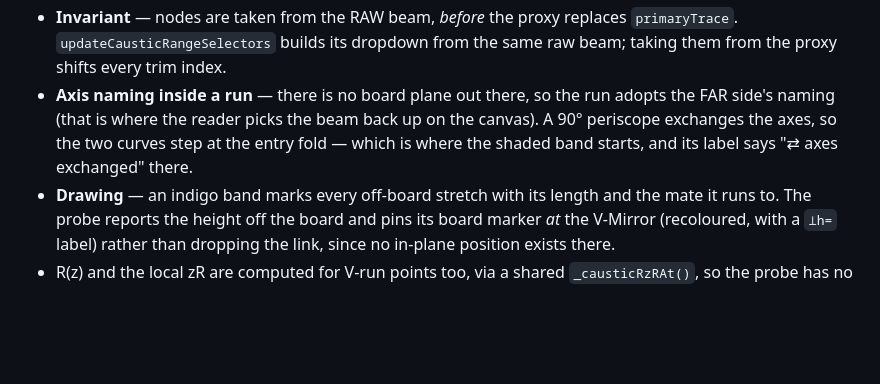
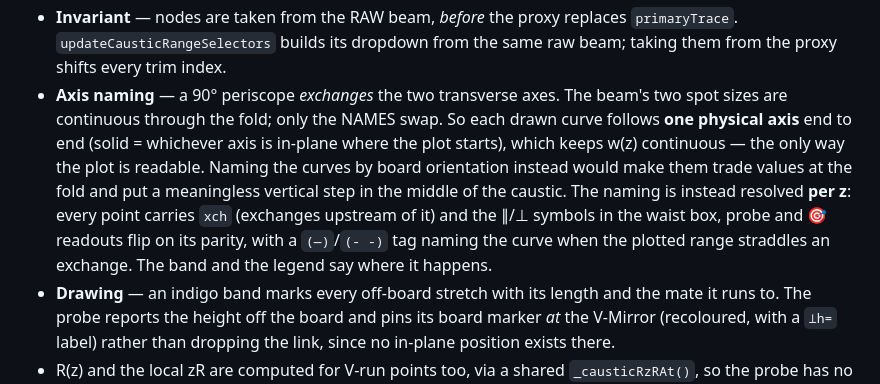
Before and after one commit to s20000125-alt/Sideband, a Markdown page: simulator/CHANGELOG.md, the part around the change. Drawn GitHub-style; blank space fills up the shorter version.

Commit message:
Keep both caustic curves continuous across a periscope axis exchange
A 90-degree periscope exchanges the two transverse axes, and the stitch was
naming the curves by board orientation: the solid curve therefore traded
values with the dashed one at the fold, putting a ~65% vertical step in the
middle of the caustic. Reported from a real sheet-beam scene.

The beam's two spot sizes are continuous through a fold -- only the NAMES
swap. So each drawn curve now follows ONE PHYSICAL AXIS end to end: solid
tracks whichever axis is in-plane where the plot starts, dashed tracks the
other. Points carry `xch` (exchanges upstream of them) and the stitch swaps
w/wv on odd parity when merging a leg, so a chain of periscopes stays
consistent too. The hop now exposes the arriving beam's own axis pair
(qRun/qaRun) rather than the pre-swapped emission pair.

The naming still has to be right, so it is resolved per z instead of
globally: the waist box, probe and target readouts take their parallel/perp
symbols from the local xch parity, and add a (--)/(- -) curve tag when the
plotted range straddles an exchange -- otherwise two waists on opposite
sides of the fold could both read "parallel". The band and legend say where
the exchange happens.

Also swapped two glyphs that fall back to junk in JetBrains Mono.

Verified: the new continuity suite fails against the previous commit exactly
as reported (64.5% step at the fold, curves swapped) and passes now -- worst
adjacent step is 3.2%, at a cylindrical lens, which is a real kink in w'(z)
and not a discontinuity. Past the fold the solid curve is still analytically
the near-side in-plane axis and the dashed one still the near out-of-plane
axis, while xch parity flips so the labels read w-perp on the solid curve
there. A 0-degree periscope flips nothing. Full suite green (25 astigmatism,
38 stitch, 13 continuity), both lab scenes draw every beam, and the trace
fingerprint is still bit-identical to 54d3799.

Co-Authored-By: Claude Opus 5 (1M context) <noreply@anthropic.com>

```diff
--- a/simulator/CHANGELOG.md
+++ b/simulator/CHANGELOG.md
@@ -303,10 +303,14 @@ where the waist sits.
 - **Invariant** — nodes are taken from the RAW beam, *before* the proxy replaces `primaryTrace`.
   `updateCausticRangeSelectors` builds its dropdown from the same raw beam; taking them from the proxy
   shifts every trim index.
-- **Axis naming inside a run** — there is no board plane out there, so the run adopts the FAR side's
-  naming (that is where the reader picks the beam back up on the canvas). A 90° periscope exchanges the
-  axes, so the two curves step at the entry fold — which is where the shaded band starts, and its label
-  says "⇄ axes exchanged" there.
+- **Axis naming** — a 90° periscope *exchanges* the two transverse axes. The beam's two spot sizes are
+  continuous through the fold; only the NAMES swap. So each drawn curve follows **one physical axis** end
+  to end (solid = whichever axis is in-plane where the plot starts), which keeps w(z) continuous — the
+  only way the plot is readable. Naming the curves by board orientation instead would make them trade
+  values at the fold and put a meaningless vertical step in the middle of the caustic. The naming is
+  instead resolved **per z**: every point carries `xch` (exchanges upstream of it) and the ∥/⊥ symbols in
+  the waist box, probe and 🎯 readouts flip on its parity, with a `(—)`/`(- -)` tag naming the curve when
+  the plotted range straddles an exchange. The band and the legend say where it happens.
 - **Drawing** — an indigo band marks every off-board stretch with its length and the mate it runs to. The
   probe reports the height off the board and pins its board marker *at* the V-Mirror (recoloured, with a
   `⊥h=` label) rather than dropping the link, since no in-plane position exists there.
```
Also changed, not shown: simulator/HANDOVER.md (+6 -0 lines).
